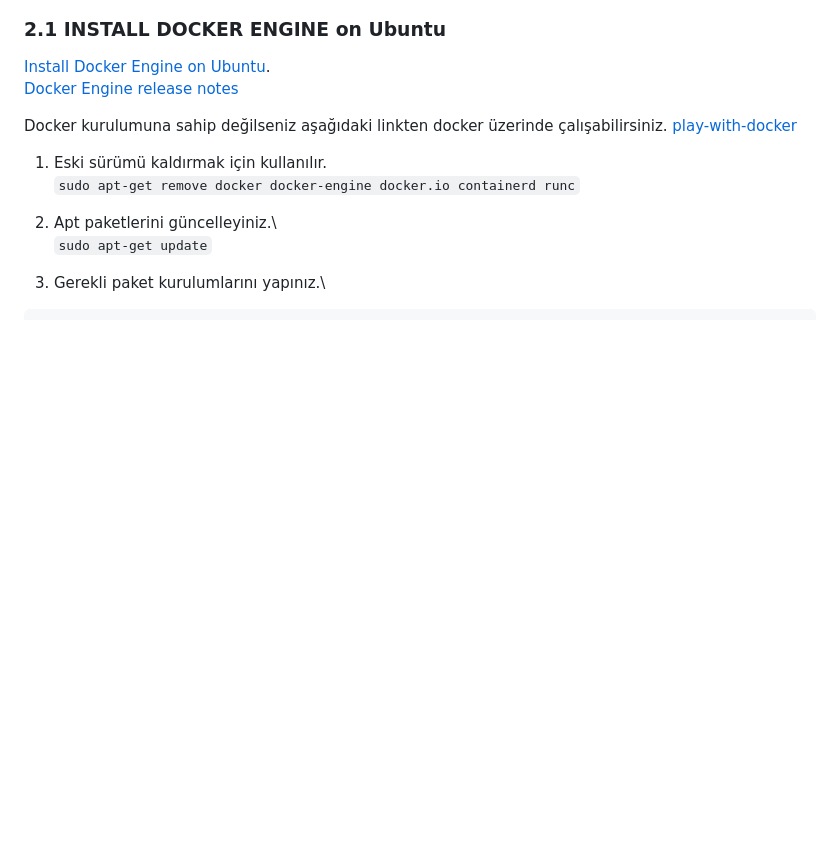
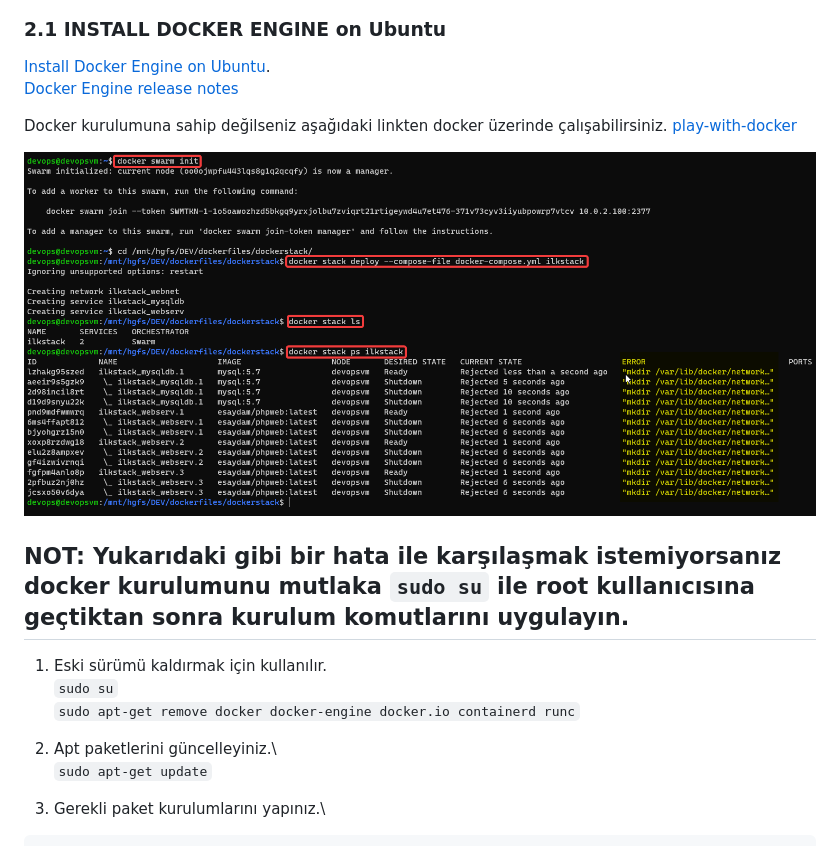
Before and after one commit to ekremsaydam/docker-info, a Markdown page: README.md, the part around the change. Rendered like a GitHub page; pictures changed too: img/docker_stack_p0.png (added); blank space fills up the shorter version.

```diff
--- a/README.md
+++ b/README.md
@@ -61,7 +61,12 @@ Docker Container tanıtım videosu
 Docker kurulumuna sahip değilseniz aşağıdaki linkten docker üzerinde çalışabilirsiniz.
 [play-with-docker](https://labs.play-with-docker.com/)
 
+![](/img/docker_stack_p0.png)
+
+## NOT: Yukarıdaki gibi bir hata ile karşılaşmak istemiyorsanız docker kurulumunu mutlaka `sudo su` ile root kullanıcısına geçtiktan sonra kurulum komutlarını uygulayın.
+
 1. Eski sürümü kaldırmak için kullanılır.\
+`sudo su`\
 `sudo apt-get remove docker docker-engine docker.io containerd runc`
 
 2. Apt paketlerini güncelleyiniz.\
```
Also changed, not shown: docker_stack.md (+7 -0 lines), docker_swarm.md (+7 -1 lines), vmware-shared-folder.md (added, +9 -0 lines), img/docker_node_p2.png (added), img/docker_node_p3.png (added), img/docker_node_promote_p1.png (added), img/docker_swarm_p26.png (added).
